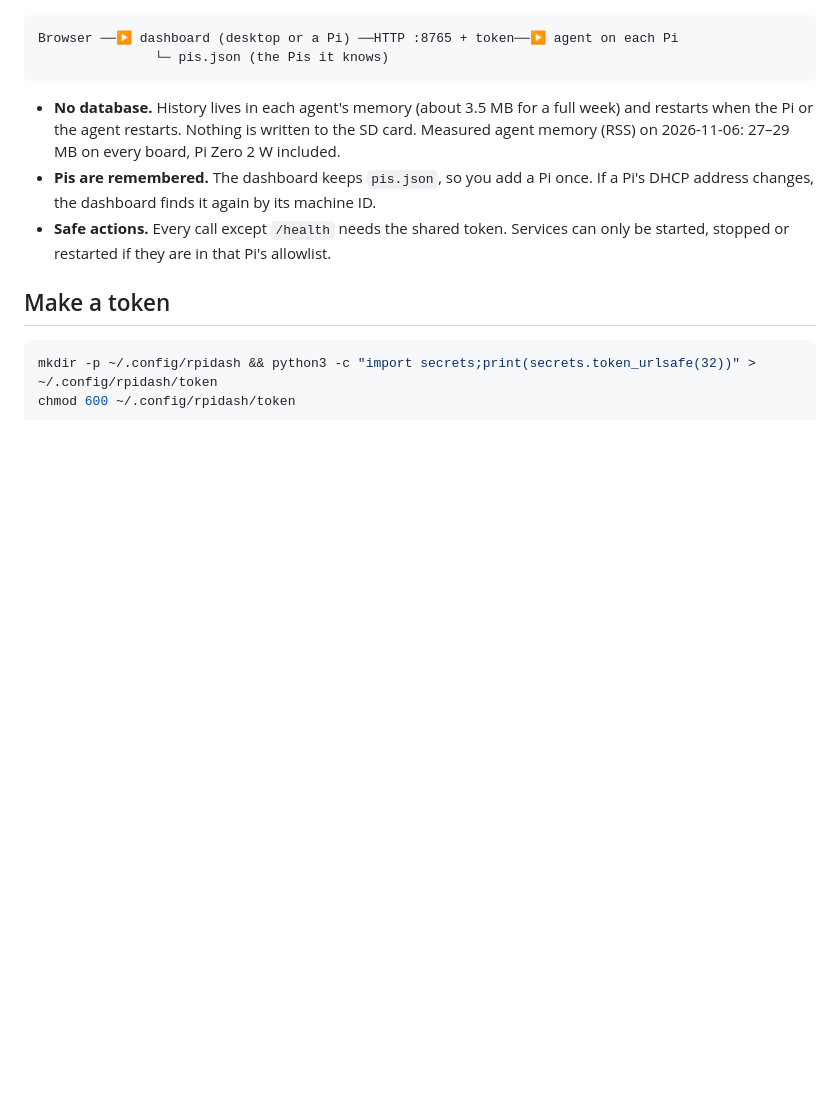
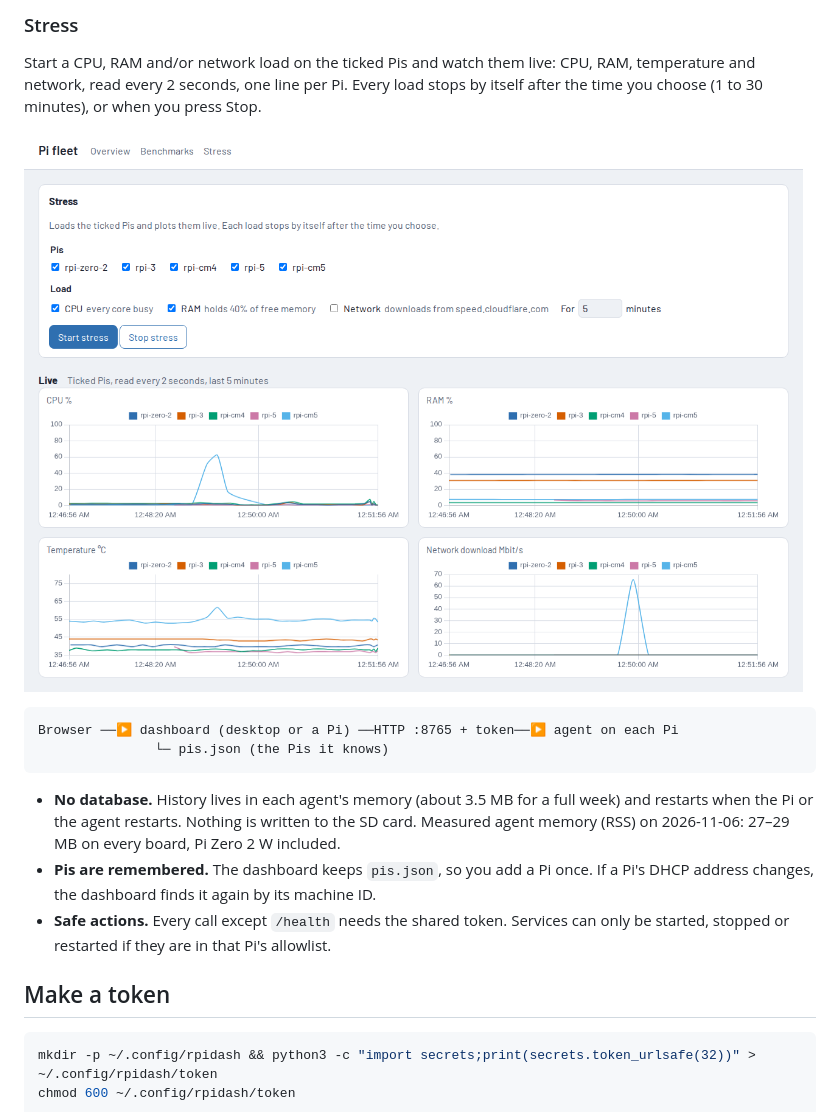
Before and after one commit to automaticdai/rpi-dashboard, a Markdown page: README.md, the part around one of its changes. GitHub-like rendering; pictures changed too: docs/screenshots/stress.png (added); blank space fills up the shorter version.

````diff
--- a/README.md
+++ b/README.md
@@ -10,3 +24,10 @@ dashboard shows every Pi at a glance, with charts and actions.
+### Stress
+
+Start a CPU, RAM and/or network load on the ticked Pis and watch them live: CPU, RAM,
+temperature and network, read every 2 seconds, one line per Pi. Every load stops by itself
+after the time you choose (1 to 30 minutes), or when you press Stop.
+
+![Stress tab: controls to load the ticked Pis, and live charts of CPU, RAM, temperature and network with one line per Pi](docs/screenshots/stress.png)
 
 ```
 Browser ──▶ dashboard (desktop or a Pi) ──HTTP :8765 + token──▶ agent on each Pi
````
Also changed, not shown: other parts of README.md (+16 -2 lines), docs/screenshots/benchmarks.png (added), docs/screenshots/overview.png, docs/screenshots/pi-detail.png.
